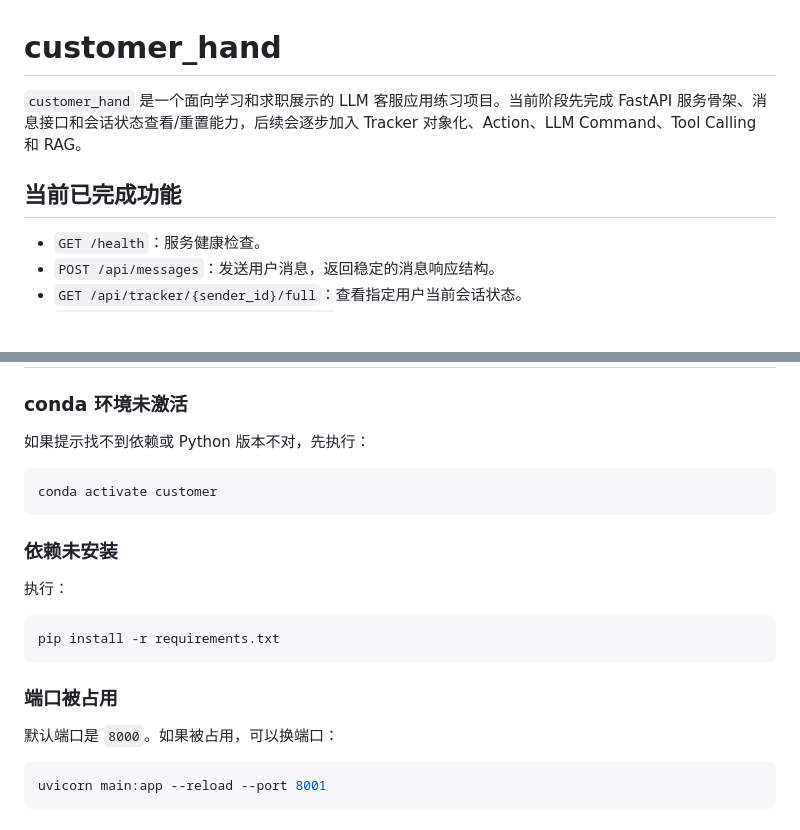
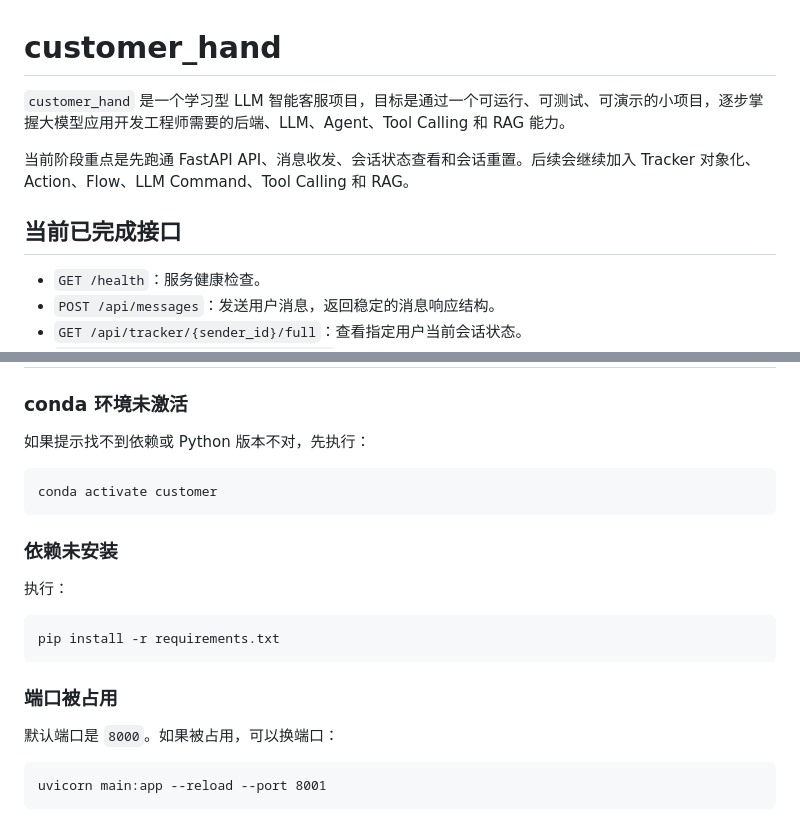
Before and after one commit to yaunshiren/customer_hand, a Markdown page: README.md, 2 parts joined by grey strips. GitHub-like rendering; blank space fills up the shorter version.

````diff
--- a/README.md
+++ b/README.md
@@ -1,8 +1,10 @@
 # customer_hand
 
-`customer_hand` 是一个面向学习和求职展示的 LLM 客服应用练习项目。当前阶段先完成 FastAPI 服务骨架、消息接口和会话状态查看/重置能力，后续会逐步加入 Tracker 对象化、Action、LLM Command、Tool Calling 和 RAG。
+`customer_hand` 是一个学习型 LLM 智能客服项目，目标是通过一个可运行、可测试、可演示的小项目，逐步掌握大模型应用开发工程师需要的后端、LLM、Agent、Tool Calling 和 RAG 能力。
 
-## 当前已完成功能
+当前阶段重点是先跑通 FastAPI API、消息收发、会话状态查看和会话重置。后续会继续加入 Tracker 对象化、Action、Flow、LLM Command、Tool Calling 和 RAG。
+
+## 当前已完成接口
 
 - `GET /health`：服务健康检查。
 - `POST /api/messages`：发送用户消息，返回稳定的消息响应结构。
@@ -171,7 +224,7 @@ curl.exe -X POST http://127.0.0.1:8000/api/tracker/user_001/reset
 
 如果提示找不到依赖或 Python 版本不对，先执行：
 
-```powershell
+```cmd
 conda activate customer
 ```
 
@@ -179,7 +232,7 @@ conda activate customer
 
 执行：
 
-```powershell
+```cmd
 pip install -r requirements.txt
 ```
 
@@ -187,7 +240,7 @@ pip install -r requirements.txt
 
 默认端口是 `8000`。如果被占用，可以换端口：
 
-```powershell
+```cmd
 uvicorn main:app --reload --port 8001
 ```
 
````
Also changed, not shown: other parts of README.md (+98 -47 lines).
